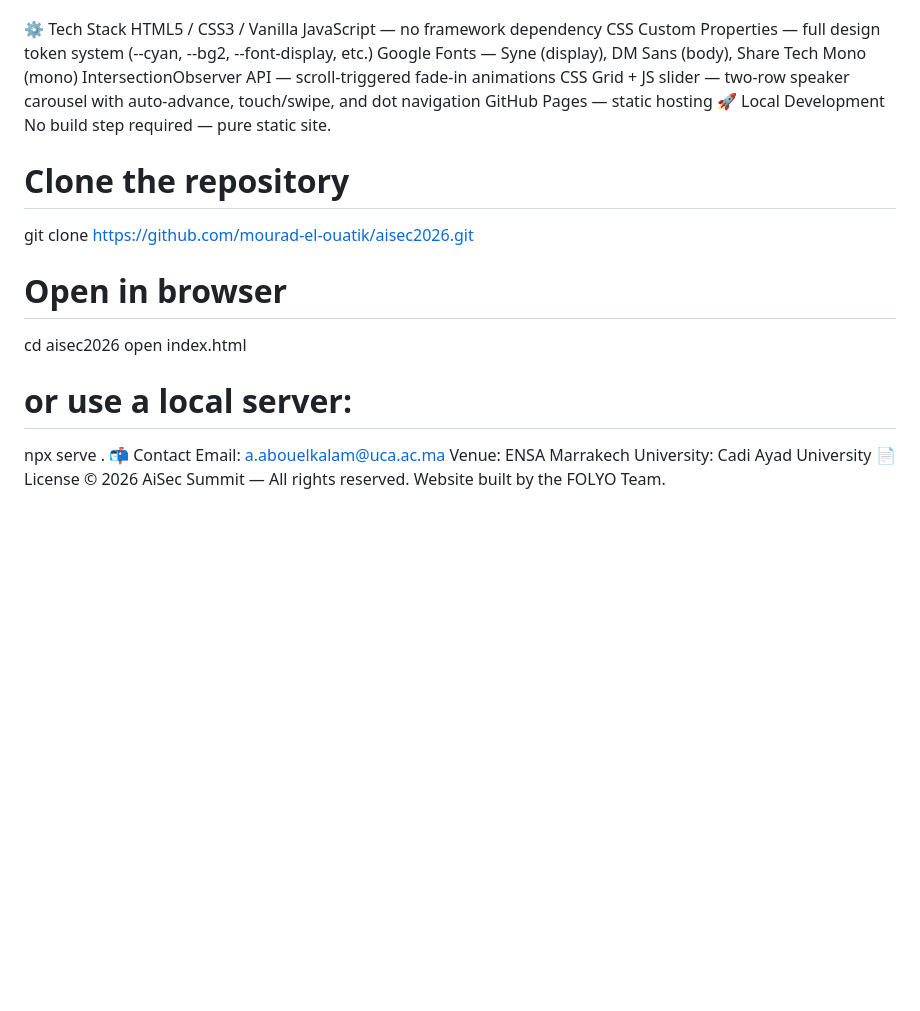
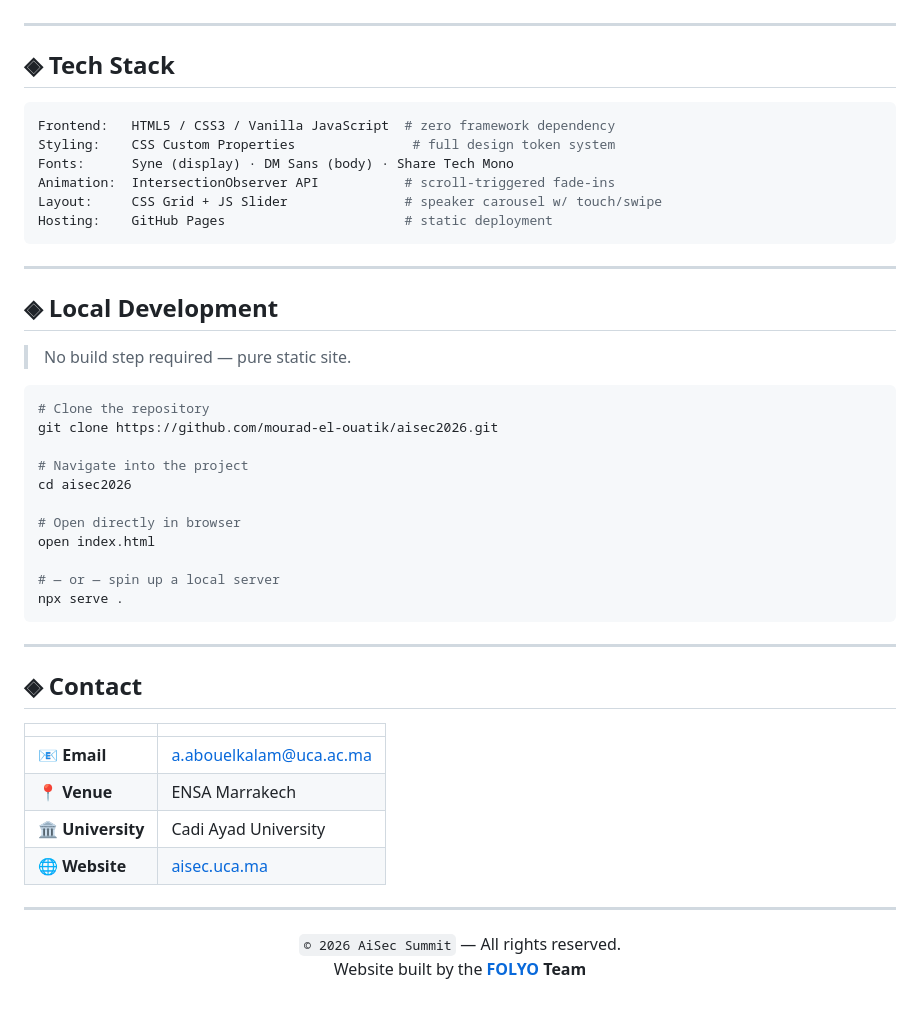
Before and after one commit to mourad-el-ouatik/aisec2026, a Markdown page: README.md, the part around one of its changes. Drawn GitHub-style; folded sections open; blank space fills up the shorter version.

Commit message:
Revise README for AISEC 2026 event details
Updated the README to enhance formatting and provide clearer information about the AISEC 2026 event.

````diff
--- a/README.md
+++ b/README.md
@@ -57,26 +128,56 @@ Capture The Flag competition open to universities, companies, and independent ha
 Slider showcasing all 5 editions (2021–2025) with stats and highlights.
 
-⚙️ Tech Stack
-HTML5 / CSS3 / Vanilla JavaScript — no framework dependency
-CSS Custom Properties — full design token system (--cyan, --bg2, --font-display, etc.)
-Google Fonts — Syne (display), DM Sans (body), Share Tech Mono (mono)
-IntersectionObserver API — scroll-triggered fade-in animations
-CSS Grid + JS slider — two-row speaker carousel with auto-advance, touch/swipe, and dot navigation
-GitHub Pages — static hosting
-🚀 Local Development
-No build step required — pure static site.
+</details>
 
+---
+
+## ◈ Tech Stack
+
+```yaml
+Frontend:   HTML5 / CSS3 / Vanilla JavaScript  # zero framework dependency
+Styling:    CSS Custom Properties               # full design token system
+Fonts:      Syne (display) · DM Sans (body) · Share Tech Mono
+Animation:  IntersectionObserver API           # scroll-triggered fade-ins
+Layout:     CSS Grid + JS Slider               # speaker carousel w/ touch/swipe
+Hosting:    GitHub Pages                       # static deployment
+```
+
+---
+
+## ◈ Local Development
+
+> No build step required — pure static site.
+
+```bash
 # Clone the repository
 git clone https://github.com/mourad-el-ouatik/aisec2026.git
 
-# Open in browser
+# Navigate into the project
 cd aisec2026
+
+# Open directly in browser
 open index.html
-# or use a local server:
+
+# — or — spin up a local server
 npx serve .
-📬 Contact
-Email: a.abouelkalam@uca.ac.ma
-Venue: ENSA Marrakech
-University: Cadi Ayad University
-📄 License
-© 2026 AiSec Summit — All rights reserved. Website built by the FOLYO Team.
+```
+
+---
+
+## ◈ Contact
+
+| | |
+|---|---|
+| 📧 **Email** | [a.abouelkalam@uca.ac.ma](mailto:a.abouelkalam@uca.ac.ma) |
+| 📍 **Venue** | ENSA Marrakech |
+| 🏛️ **University** | Cadi Ayad University |
+| 🌐 **Website** | [aisec.uca.ma](https://aisec.uca.ma) |
+
+---
+
+<div align="center">
+
+`© 2026 AiSec Summit` — All rights reserved.
+Website built by the **[FOLYO](https://folyo.me) Team**
+
+</div>
````
Also changed, not shown: other parts of README.md (+112 -41 lines).
